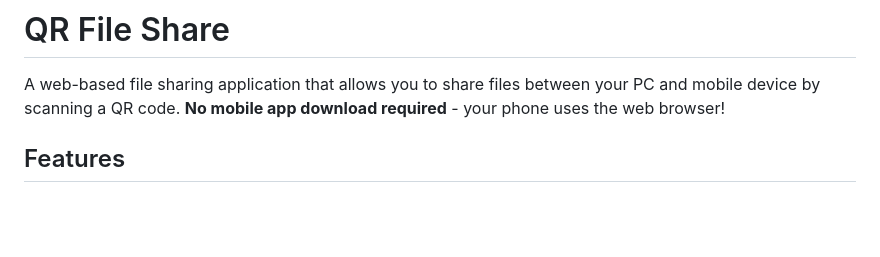
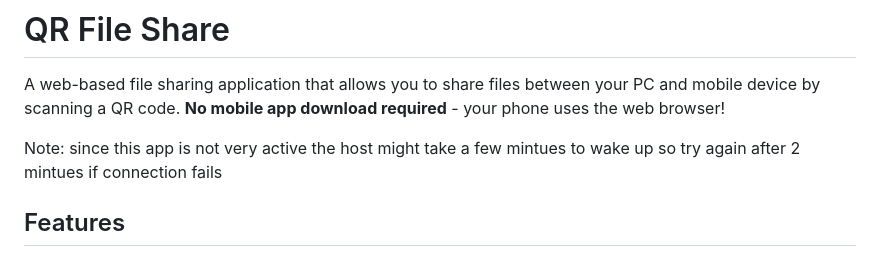
Before and after one commit to Nir757/QR_File_Share, a Markdown page: README.md, the part around the change. Rendered like a GitHub page; blank space fills up the shorter version.

```diff
--- a/README.md
+++ b/README.md
@@ -1,6 +1,8 @@
 # QR File Share
 
 A web-based file sharing application that allows you to share files between your PC and mobile device by scanning a QR code. **No mobile app download required** - your phone uses the web browser!
+
+Note: since this app is not very active the host might take a few mintues to wake up so try again after 2 mintues if connection fails
 
 ## Features
 
```
